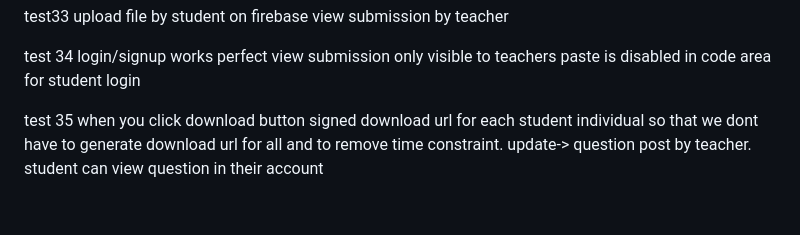
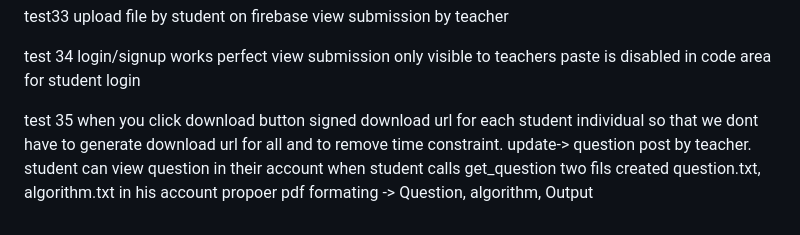
Before and after one commit to raghu1199/MyEditor-DesktopApp-, a Markdown page: README.md, the part around the change. GitHub-like rendering.

```diff
--- a/README.md
+++ b/README.md
@@ -144,6 +144,10 @@ login/signup works perfect
 view submission only visible to teachers
 paste is disabled in code area for student login
 
+
+
 test 35
 when you click download button signed download url for each student individual so that we dont have to generate download url for all and to remove time constraint.
 update-> question post by teacher. student can view question in their account
+when student calls get_question two fils created question.txt, algorithm.txt in his account
+propoer pdf formating -> Question, algorithm, Output
```
